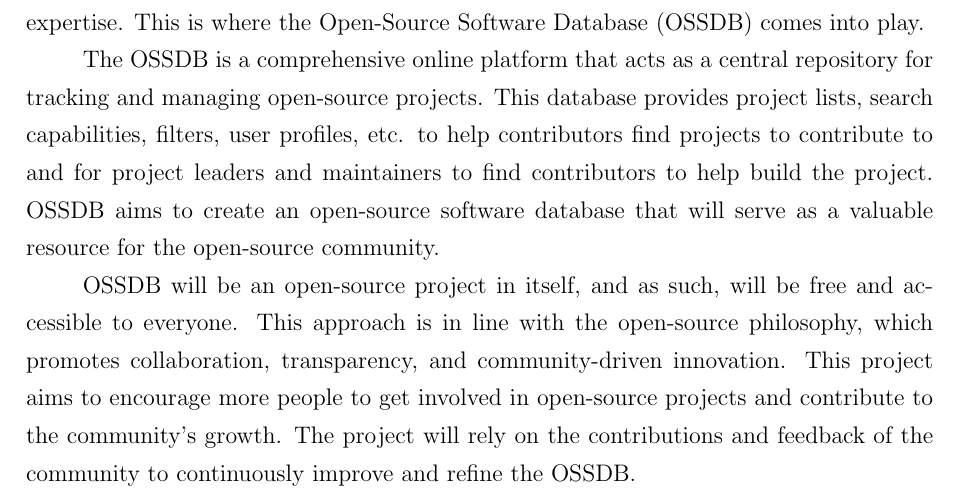
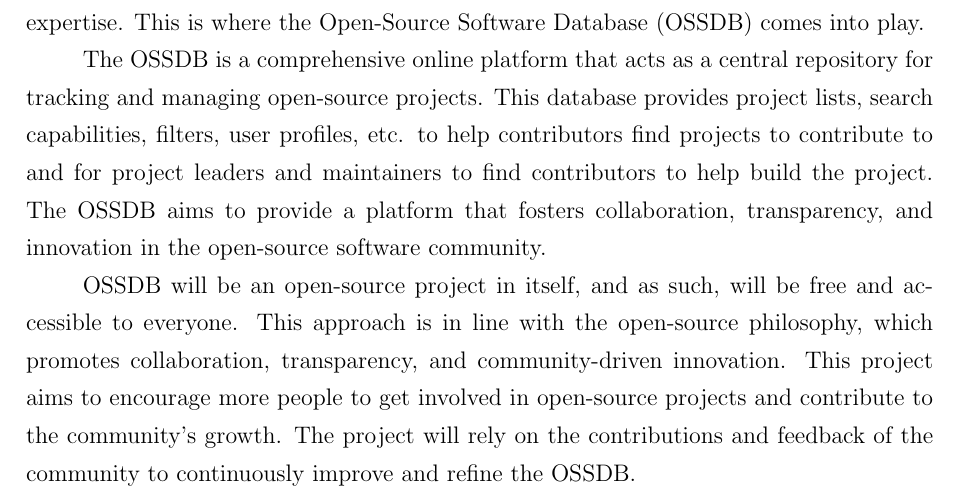
Before and after one commit to kristoferssolo/FOSSDB-sql, a LaTeX document (LaTeX/ossdb.tex, which reads LaTeX/TeX-files/content/introduction.tex): part of page 3 of 5, cut so that both start at the same text. Compiled offline with pdfLaTeX.

Commit message:
Rephrase

```diff
--- a/LaTeX/TeX-files/content/introduction.tex
+++ b/LaTeX/TeX-files/content/introduction.tex
@@ -11,7 +11,8 @@ This is where the Open-Source Software Database (OSSDB) comes into play.
 The OSSDB is a comprehensive online platform that acts as a central repository for tracking and managing open-source projects.
 This database provides project lists, search capabilities, filters, user profiles, etc. to help contributors find projects to contribute
 to and for project leaders and maintainers to find contributors to help build the project.
-OSSDB aims to create an open-source software database that will serve as a valuable resource for the open-source community.
+The OSSDB aims to provide a platform that fosters collaboration, transparency,
+and innovation in the open-source software community.
 
 OSSDB will be an open-source project in itself, and as such, will be free and accessible to everyone.
 This approach is in line with the open-source philosophy, which promotes collaboration, transparency, and community-driven innovation.
```
